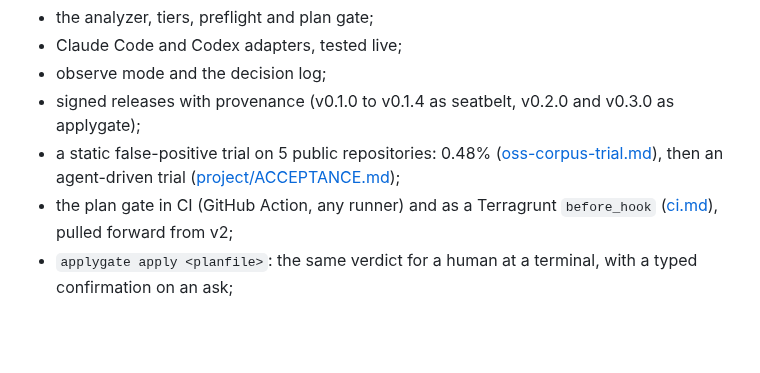
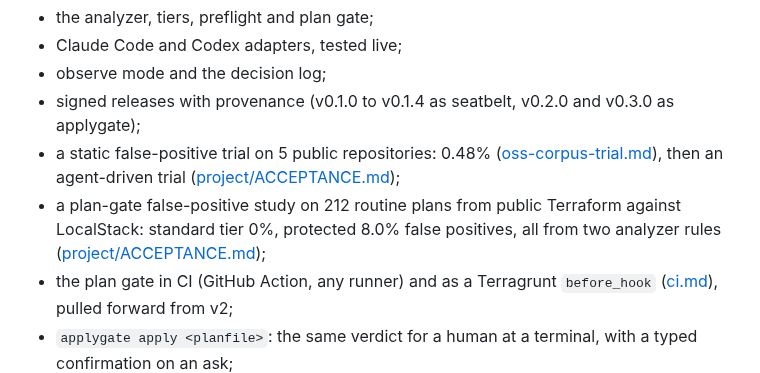
Before and after one commit to Flurit/applygate, a Markdown page: docs/roadmap.md, the part around the change. GitHub-like rendering; blank space fills up the shorter version.

Commit message:
docs: record the plan-gate false-positive study in ACCEPTANCE and the roadmap
Co-Authored-By: Claude Opus 5.5 <noreply@anthropic.com>

```diff
--- a/docs/roadmap.md
+++ b/docs/roadmap.md
@@ -35,6 +35,7 @@ Done:
 - observe mode and the decision log;
 - signed releases with provenance (v0.1.0 to v0.1.4 as seatbelt, v0.2.0 and v0.3.0 as applygate);
 - a static false-positive trial on 5 public repositories: 0.48% ([oss-corpus-trial.md](oss-corpus-trial.md)), then an agent-driven trial ([project/ACCEPTANCE.md](project/ACCEPTANCE.md));
+- a plan-gate false-positive study on 212 routine plans from public Terraform against LocalStack: standard tier 0%, protected 8.0% false positives, all from two analyzer rules ([project/ACCEPTANCE.md](project/ACCEPTANCE.md));
 - the plan gate in CI (GitHub Action, any runner) and as a Terragrunt `before_hook` ([ci.md](ci.md)), pulled forward from v2;
 - `applygate apply <planfile>`: the same verdict for a human at a terminal, with a typed confirmation on an ask;
 - `applygate suggest`: a proposed config from the observe-mode log, tiers guessed from names and nothing decided for a directory whose name says nothing.
```
Also changed, not shown: docs/project/ACCEPTANCE.md (+25 -0 lines).
